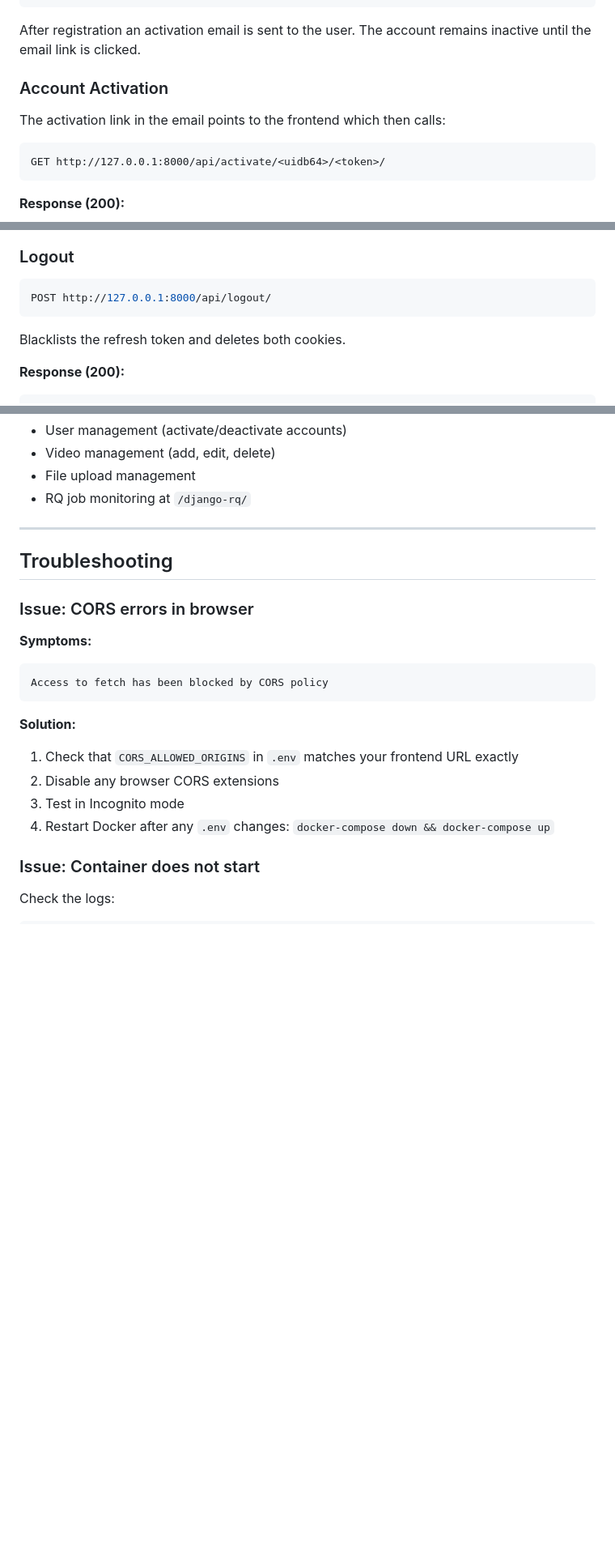
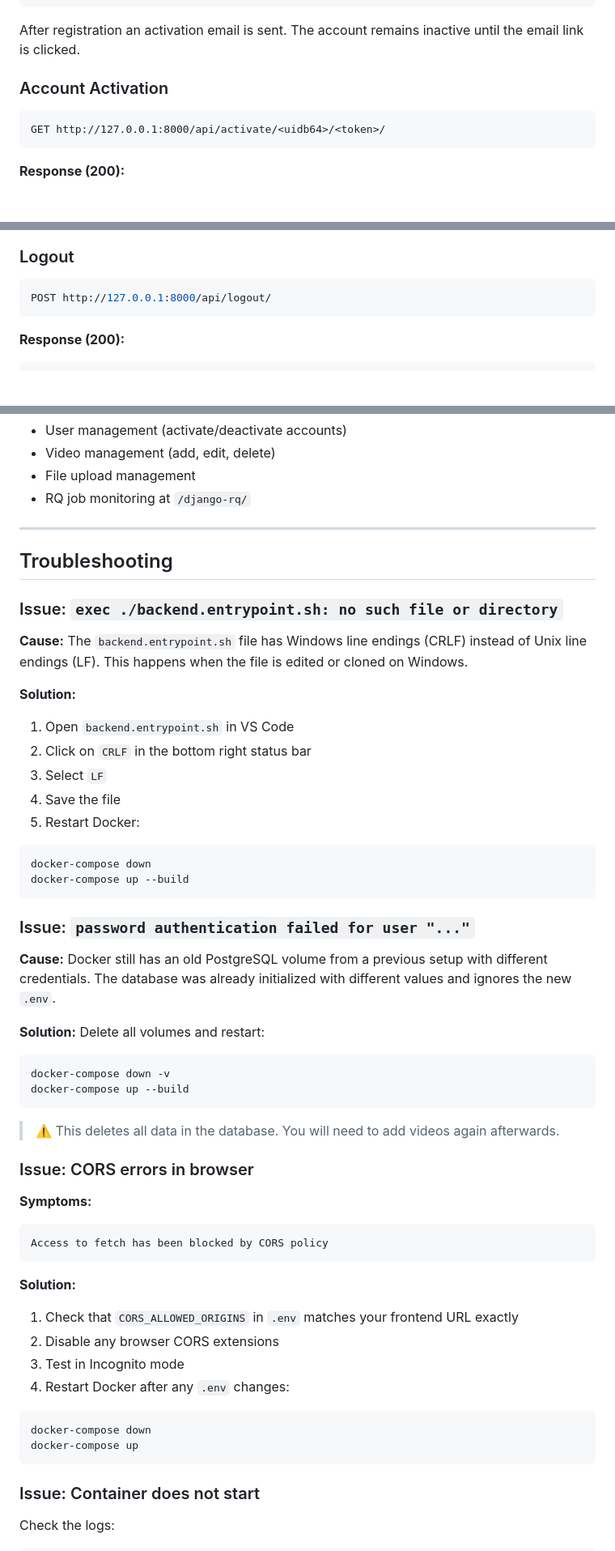
Before and after one commit to hcplayer1988/Videoflix, a Markdown page: README.md, 3 parts joined by grey strips. Shown at 81% size. Rendered like a GitHub page; blank space fills up the shorter version.

Commit message:
add troubleshooting for CRLF

````diff
--- a/README.md
+++ b/README.md
@@ -333,11 +360,9 @@ Content-Type: application/json
 }
 ```
 
-After registration an activation email is sent to the user. The account remains inactive until the email link is clicked.
+After registration an activation email is sent. The account remains inactive until the email link is clicked.
 
 ### Account Activation
-
-The activation link in the email points to the frontend which then calls:
 
 ```
 GET http://127.0.0.1:8000/api/activate/<uidb64>/<token>/
@@ -381,8 +406,6 @@ Content-Type: application/json
 POST http://127.0.0.1:8000/api/logout/
 ```
 
-Blacklists the refresh token and deletes both cookies.
-
 **Response (200):**
 ```json
 {
@@ -529,6 +542,33 @@ Login with the superuser credentials from your `.env`:
 
 ## Troubleshooting
 
+### Issue: `exec ./backend.entrypoint.sh: no such file or directory`
+
+**Cause:** The `backend.entrypoint.sh` file has Windows line endings (CRLF) instead of Unix line endings (LF). This happens when the file is edited or cloned on Windows.
+
+**Solution:**
+1. Open `backend.entrypoint.sh` in VS Code
+2. Click on `CRLF` in the bottom right status bar
+3. Select `LF`
+4. Save the file
+5. Restart Docker:
+```powershell
+docker-compose down
+docker-compose up --build
+```
+
+### Issue: `password authentication failed for user "..."`
+
+**Cause:** Docker still has an old PostgreSQL volume from a previous setup with different credentials. The database was already initialized with different values and ignores the new `.env`.
+
+**Solution:** Delete all volumes and restart:
+```powershell
+docker-compose down -v
+docker-compose up --build
+```
+
+> ⚠️ This deletes all data in the database. You will need to add videos again afterwards.
+
 ### Issue: CORS errors in browser
 
 **Symptoms:**
@@ -540,7 +580,11 @@ Access to fetch has been blocked by CORS policy
 1. Check that `CORS_ALLOWED_ORIGINS` in `.env` matches your frontend URL exactly
 2. Disable any browser CORS extensions
 3. Test in Incognito mode
-4. Restart Docker after any `.env` changes: `docker-compose down && docker-compose up`
+4. Restart Docker after any `.env` changes:
+```powershell
+docker-compose down
+docker-compose up
+```
 
 ### Issue: Container does not start
 
````
Also changed, not shown: other parts of README.md (+27 -10 lines).
